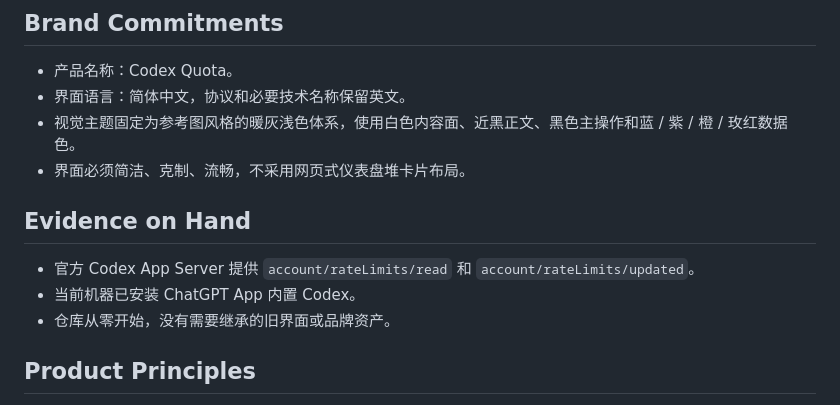
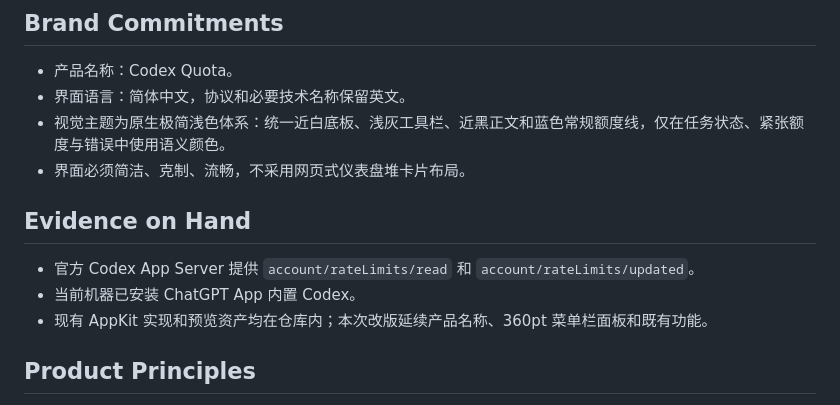
Before and after one commit to msunx/codex-quota, a Markdown page: PRODUCT.md, the part around the change. Drawn GitHub-style.

```diff
--- a/PRODUCT.md
+++ b/PRODUCT.md
@@ -49,14 +49,14 @@ Codex 模式直接复用本机官方登录与 App Server 协议。DeepSeek 与 G
 
 - 产品名称：Codex Quota。
 - 界面语言：简体中文，协议和必要技术名称保留英文。
-- 视觉主题固定为参考图风格的暖灰浅色体系，使用白色内容面、近黑正文、黑色主操作和蓝 / 紫 / 橙 / 玫红数据色。
+- 视觉主题为原生极简浅色体系：统一近白底板、浅灰工具栏、近黑正文和蓝色常规额度线，仅在任务状态、紧张额度与错误中使用语义颜色。
 - 界面必须简洁、克制、流畅，不采用网页式仪表盘堆卡片布局。
 
 ## Evidence on Hand
 
 - 官方 Codex App Server 提供 `account/rateLimits/read` 和 `account/rateLimits/updated`。
 - 当前机器已安装 ChatGPT App 内置 Codex。
-- 仓库从零开始，没有需要继承的旧界面或品牌资产。
+- 现有 AppKit 实现和预览资产均在仓库内；本次改版延续产品名称、360pt 菜单栏面板和既有功能。
 
 ## Product Principles
 
```
Also changed, not shown: DESIGN.md (+15 -14 lines), README.md (+3 -3 lines), assets/readme/task-panel.png, 5 other files.
